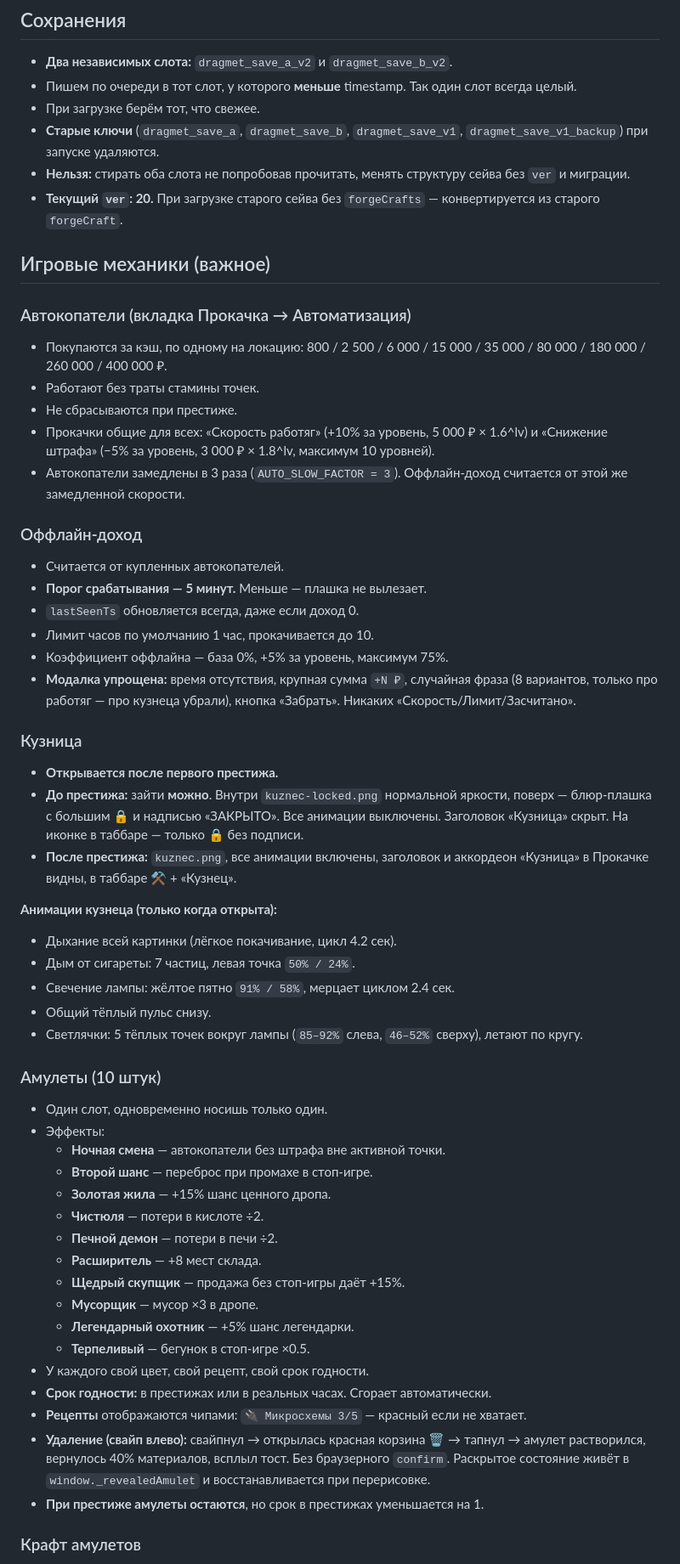
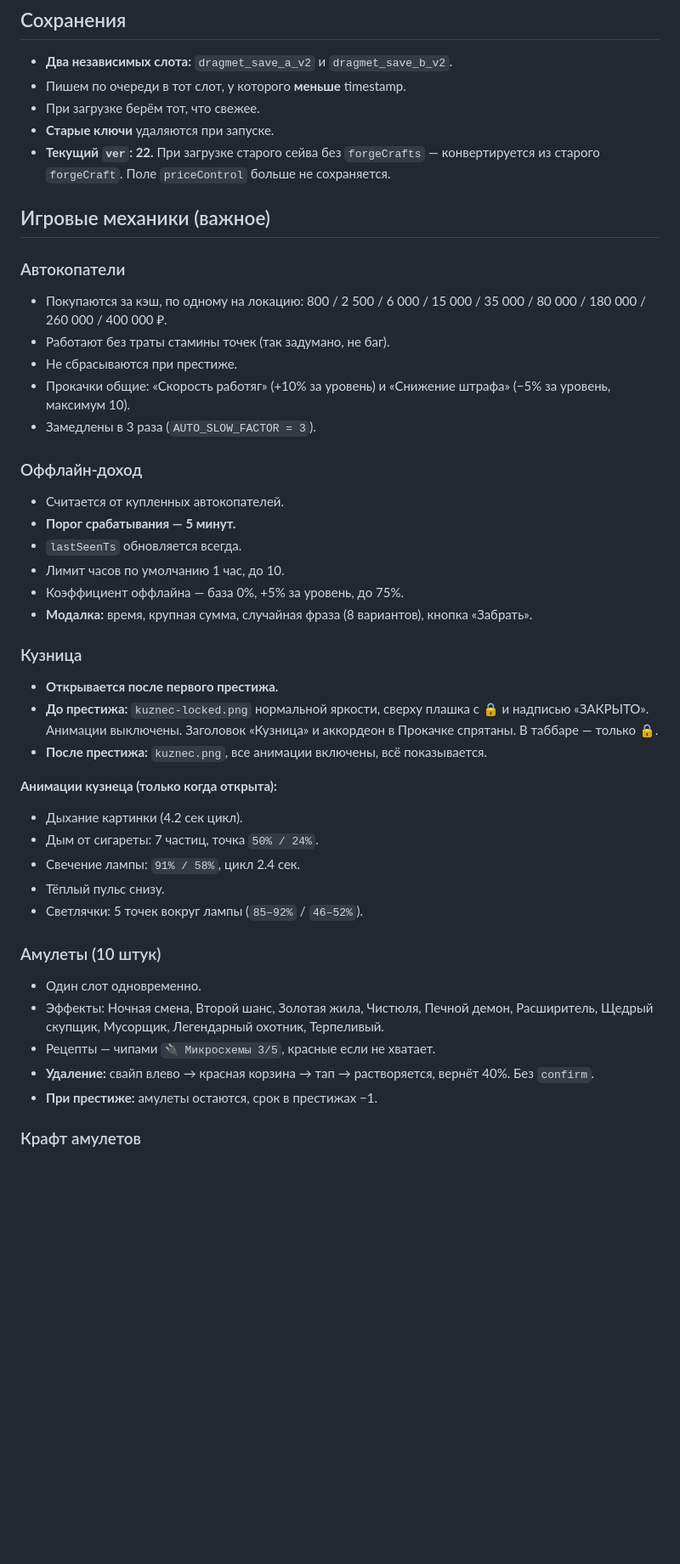
Before and after one commit to txnto-exe/dragmet, a Markdown page: README.md, the part around one of its changes. Shown at 85% size. GitHub-like rendering; blank space fills up the shorter version.

```diff
--- a/README.md
+++ b/README.md
@@ -73,63 +76,50 @@
 ## Сохранения
 
 - **Два независимых слота:** `dragmet_save_a_v2` и `dragmet_save_b_v2`.
-- Пишем по очереди в тот слот, у которого **меньше** timestamp. Так один слот всегда целый.
+- Пишем по очереди в тот слот, у которого **меньше** timestamp.
 - При загрузке берём тот, что свежее.
-- **Старые ключи** (`dragmet_save_a`, `dragmet_save_b`, `dragmet_save_v1`, `dragmet_save_v1_backup`) при запуске удаляются.
-- **Нельзя:** стирать оба слота не попробовав прочитать, менять структуру сейва без `ver` и миграции.
-- **Текущий `ver`: 20.** При загрузке старого сейва без `forgeCrafts` — конвертируется из старого `forgeCraft`.
+- **Старые ключи** удаляются при запуске.
+- **Текущий `ver`: 22.** При загрузке старого сейва без `forgeCrafts` — конвертируется из старого `forgeCraft`. Поле `priceControl` больше не сохраняется.
 
 ## Игровые механики (важное)
 
-### Автокопатели (вкладка Прокачка → Автоматизация)
+### Автокопатели
 
 - Покупаются за кэш, по одному на локацию: 800 / 2 500 / 6 000 / 15 000 / 35 000 / 80 000 / 180 000 / 260 000 / 400 000 ₽.
-- Работают без траты стамины точек.
+- Работают без траты стамины точек (так задумано, не баг).
 - Не сбрасываются при престиже.
-- Прокачки общие для всех: «Скорость работяг» (+10% за уровень, 5 000 ₽ × 1.6^lv) и «Снижение штрафа» (−5% за уровень, 3 000 ₽ × 1.8^lv, максимум 10 уровней).
-- Автокопатели замедлены в 3 раза (`AUTO_SLOW_FACTOR = 3`). Оффлайн-доход считается от этой же замедленной скорости.
+- Прокачки общие: «Скорость работяг» (+10% за уровень) и «Снижение штрафа» (−5% за уровень, максимум 10).
+- Замедлены в 3 раза (`AUTO_SLOW_FACTOR = 3`).
 
 ### Оффлайн-доход
 
 - Считается от купленных автокопателей.
-- **Порог срабатывания — 5 минут.** Меньше — плашка не вылезает.
-- `lastSeenTs` обновляется всегда, даже если доход 0.
-- Лимит часов по умолчанию 1 час, прокачивается до 10.
-- Коэффициент оффлайна — база 0%, +5% за уровень, максимум 75%.
-- **Модалка упрощена:** время отсутствия, крупная сумма `+N ₽`, случайная фраза (8 вариантов, только про работяг — про кузнеца убрали), кнопка «Забрать». Никаких «Скорость/Лимит/Засчитано».
+- **Порог срабатывания — 5 минут.**
+- `lastSeenTs` обновляется всегда.
+- Лимит часов по умолчанию 1 час, до 10.
+- Коэффициент оффлайна — база 0%, +5% за уровень, до 75%.
+- **Модалка:** время, крупная сумма, случайная фраза (8 вариантов), кнопка «Забрать».
 
 ### Кузница
 
 - **Открывается после первого престижа.**
-- **До престижа:** зайти **можно**. Внутри `kuznec-locked.png` нормальной яркости, поверх — блюр-плашка с большим 🔒 и надписью «ЗАКРЫТО». Все анимации выключены. Заголовок «Кузница» скрыт. На иконке в таббаре — только 🔒 без подписи.
-- **После престижа:** `kuznec.png`, все анимации включены, заголовок и аккордеон «Кузница» в Прокачке видны, в таббаре ⚒️ + «Кузнец».
+- **До престижа:** `kuznec-locked.png` нормальной яркости, сверху плашка с 🔒 и надписью «ЗАКРЫТО». Анимации выключены. Заголовок «Кузница» и аккордеон в Прокачке спрятаны. В таббаре — только 🔒.
+- **После престижа:** `kuznec.png`, все анимации включены, всё показывается.
 
 **Анимации кузнеца (только когда открыта):**
-- Дыхание всей картинки (лёгкое покачивание, цикл 4.2 сек).
-- Дым от сигареты: 7 частиц, левая точка `50% / 24%`.
-- Свечение лампы: жёлтое пятно `91% / 58%`, мерцает циклом 2.4 сек.
-- Общий тёплый пульс снизу.
-- Светлячки: 5 тёплых точек вокруг лампы (`85–92%` слева, `46–52%` сверху), летают по кругу.
+- Дыхание картинки (4.2 сек цикл).
+- Дым от сигареты: 7 частиц, точка `50% / 24%`.
+- Свечение лампы: `91% / 58%`, цикл 2.4 сек.
+- Тёплый пульс снизу.
+- Светлячки: 5 точек вокруг лампы (`85–92%` / `46–52%`).
 
 ### Амулеты (10 штук)
 
-- Один слот, одновременно носишь только один.
-- Эффекты:
-  - **Ночная смена** — автокопатели без штрафа вне активной точки.
-  - **Второй шанс** — переброс при промахе в стоп-игре.
-  - **Золотая жила** — +15% шанс ценного дропа.
-  - **Чистюля** — потери в кислоте ÷2.
-  - **Печной демон** — потери в печи ÷2.
-  - **Расширитель** — +8 мест склада.
-  - **Щедрый скупщик** — продажа без стоп-игры даёт +15%.
-  - **Мусорщик** — мусор ×3 в дропе.
-  - **Легендарный охотник** — +5% шанс легендарки.
-  - **Терпеливый** — бегунок в стоп-игре ×0.5.
-- У каждого свой цвет, свой рецепт, свой срок годности.
-- **Срок годности:** в престижах или в реальных часах. Сгорает автоматически.
-- **Рецепты** отображаются чипами: `🔌 Микросхемы 3/5` — красный если не хватает.
-- **Удаление (свайп влево):** свайпнул → открылась красная корзина 🗑️ → тапнул → амулет растворился, вернулось 40% материалов, всплыл тост. Без браузерного `confirm`. Раскрытое состояние живёт в `window._revealedAmulet` и восстанавливается при перерисовке.
-- **При престиже амулеты остаются**, но срок в престижах уменьшается на 1.
+- Один слот одновременно.
+- Эффекты: Ночная смена, Второй шанс, Золотая жила, Чистюля, Печной демон, Расширитель, Щедрый скупщик, Мусорщик, Легендарный охотник, Терпеливый.
+- Рецепты — чипами `🔌 Микросхемы 3/5`, красные если не хватает.
+- **Удаление:** свайп влево → красная корзина → тап → растворяется, вернёт 40%. Без `confirm`.
+- **При престиже:** амулеты остаются, срок в престижах −1.
 
 ### Крафт амулетов
 
```
Also changed, not shown: other parts of README.md (+179 -143 lines).
